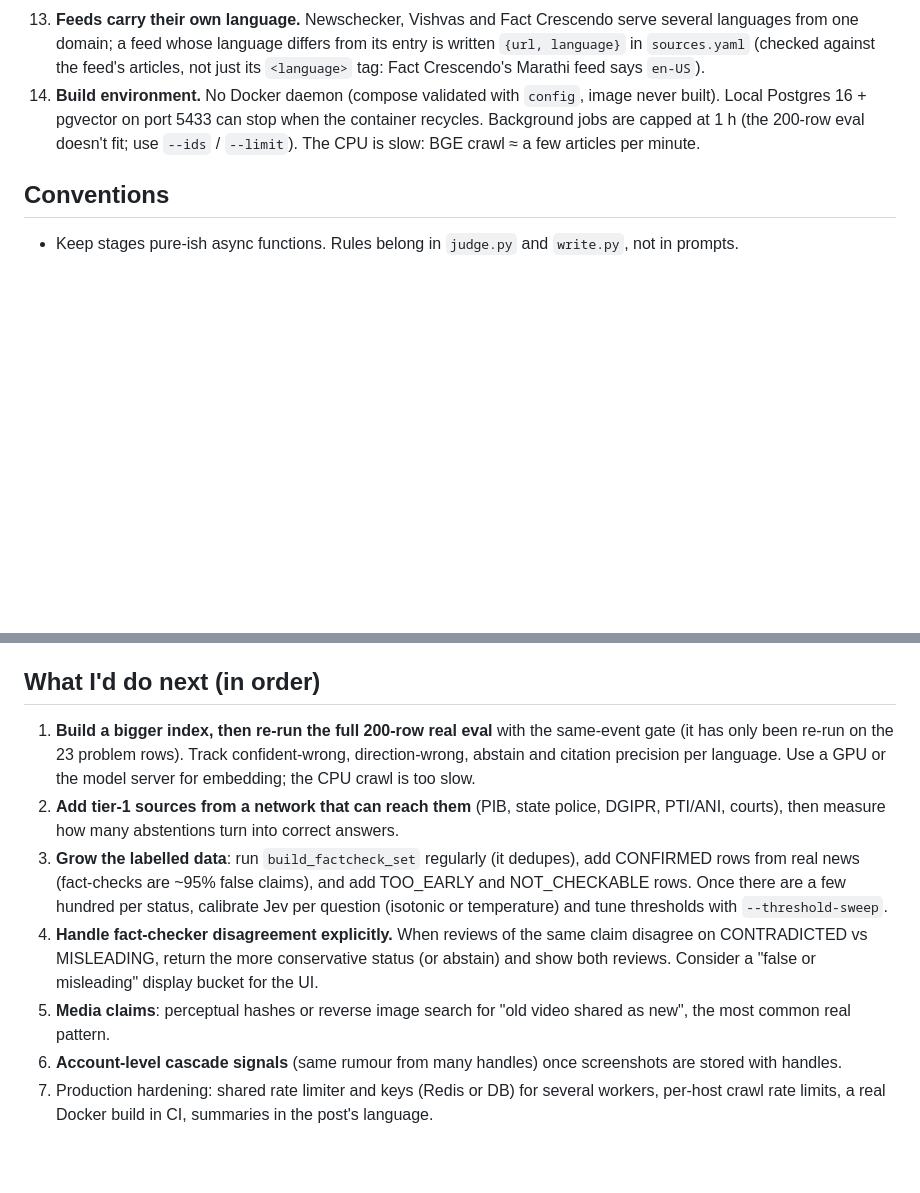
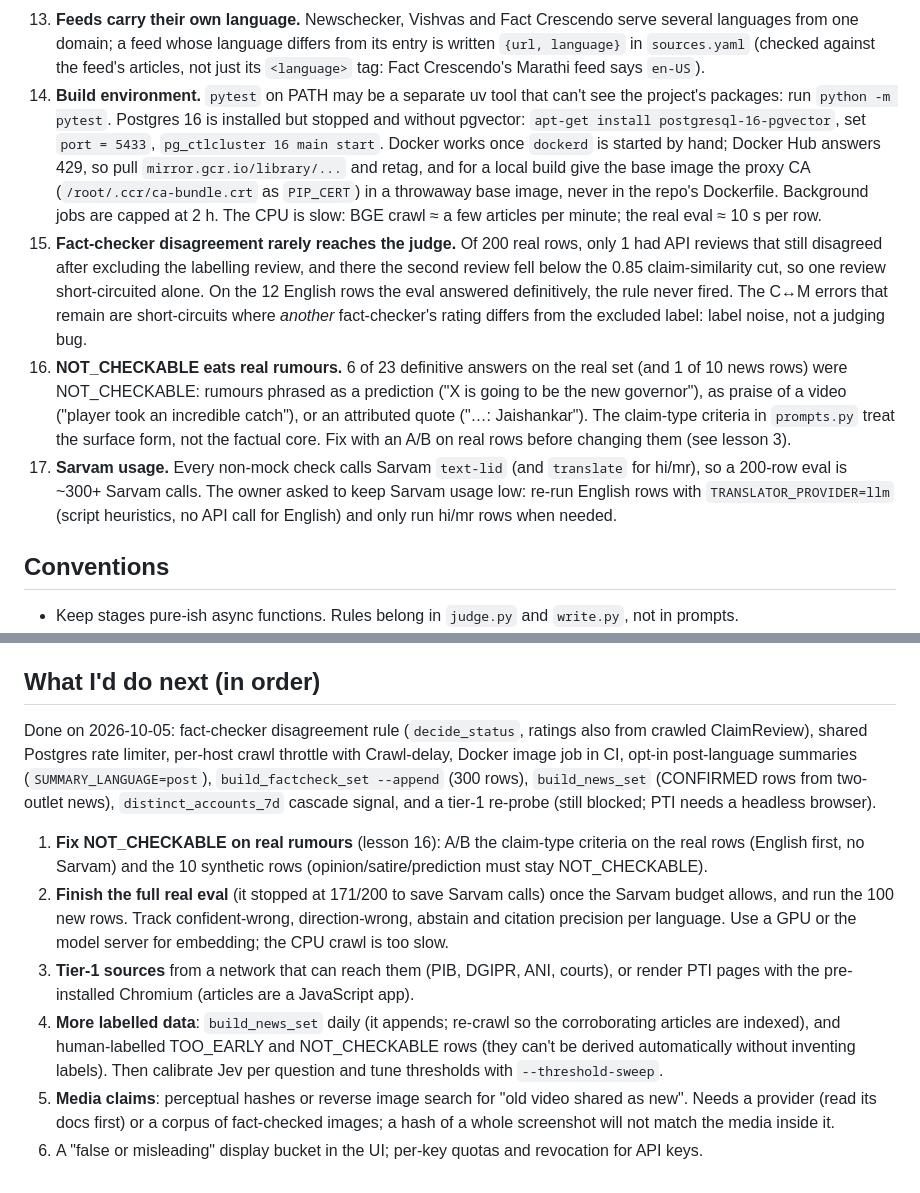
Before and after one commit to aarushkha/Fact, a Markdown page: CLAUDE.md, 2 parts joined by grey strips. Rendered like a GitHub page; blank space fills up the shorter version.

Commit message:
CLAUDE.md: record this round's results, findings and the new next steps
Co-Authored-By: Claude Opus 5.5 <noreply@anthropic.com>
Claude-Session: https://claude.ai/code/session_01T7cxy3BJqBHAmtNXLAqkfb

```diff
--- a/CLAUDE.md
+++ b/CLAUDE.md
@@ -136,10 +136,27 @@ Defaults keep Gemini use near zero for text checks: `CLAIM_EXTRACTOR=sentences`,
     from one domain; a feed whose language differs from its entry is written `{url, language}` in
     `sources.yaml` (checked against the feed's articles, not just its `<language>` tag: Fact
     Crescendo's Marathi feed says `en-US`).
-14. **Build environment.** No Docker daemon (compose validated with `config`, image never built). Local
-    Postgres 16 + pgvector on port 5433 can stop when the container recycles. Background jobs are capped
-    at 1 h (the 200-row eval doesn't fit; use `--ids` / `--limit`). The CPU is slow: BGE crawl ≈ a few
-    articles per minute.
+14. **Build environment.** `pytest` on PATH may be a separate uv tool that can't see the project's
+    packages: run `python -m pytest`. Postgres 16 is installed but stopped and without pgvector:
+    `apt-get install postgresql-16-pgvector`, set `port = 5433`, `pg_ctlcluster 16 main start`. Docker
+    works once `dockerd` is started by hand; Docker Hub answers 429, so pull `mirror.gcr.io/library/...`
+    and retag, and for a local build give the base image the proxy CA (`/root/.ccr/ca-bundle.crt` as
+    `PIP_CERT`) in a throwaway base image, never in the repo's Dockerfile. Background jobs are capped
+    at 2 h. The CPU is slow: BGE crawl ≈ a few articles per minute; the real eval ≈ 10 s per row.
+15. **Fact-checker disagreement rarely reaches the judge.** Of 200 real rows, only 1 had API reviews that
+    still disagreed after excluding the labelling review, and there the second review fell below the
+    0.85 claim-similarity cut, so one review short-circuited alone. On the 12 English rows the eval
+    answered definitively, the rule never fired. The C↔M errors that remain are short-circuits where
+    *another* fact-checker's rating differs from the excluded label: label noise, not a judging bug.
+16. **NOT_CHECKABLE eats real rumours.** 6 of 23 definitive answers on the real set (and 1 of 10 news
+    rows) were NOT_CHECKABLE: rumours phrased as a prediction ("X is going to be the new governor"),
+    as praise of a video ("player took an incredible catch"), or an attributed quote ("…: Jaishankar").
+    The claim-type criteria in `prompts.py` treat the surface form, not the factual core. Fix with an
+    A/B on real rows before changing them (see lesson 3).
+17. **Sarvam usage.** Every non-mock check calls Sarvam `text-lid` (and `translate` for hi/mr), so a
+    200-row eval is ~300+ Sarvam calls. The owner asked to keep Sarvam usage low: re-run English rows
+    with `TRANSLATOR_PROVIDER=llm` (script heuristics, no API call for English) and only run hi/mr rows
+    when needed.
 
 ## Conventions
 
@@ -153,20 +170,24 @@ Defaults keep Gemini use near zero for text checks: `CLAIM_EXTRACTOR=sentences`,
 
 ## What I'd do next (in order)
 
-1. **Build a bigger index, then re-run the full 200-row real eval** with the same-event gate (it has
-   only been re-run on the 23 problem rows). Track confident-wrong, direction-wrong, abstain and
-   citation precision per language. Use a GPU or the model server for embedding; the CPU crawl is too slow.
-2. **Add tier-1 sources from a network that can reach them** (PIB, state police, DGIPR, PTI/ANI, courts),
-   then measure how many abstentions turn into correct answers.
-3. **Grow the labelled data**: run `build_factcheck_set` regularly (it dedupes), add CONFIRMED rows from
-   real news (fact-checks are ~95% false claims), and add TOO_EARLY and NOT_CHECKABLE rows. Once there
-   are a few hundred per status, calibrate Jev per question (isotonic or temperature) and tune
-   thresholds with `--threshold-sweep`.
-4. **Handle fact-checker disagreement explicitly.** When reviews of the same claim disagree on
-   CONTRADICTED vs MISLEADING, return the more conservative status (or abstain) and show both reviews.
-   Consider a "false or misleading" display bucket for the UI.
-5. **Media claims**: perceptual hashes or reverse image search for "old video shared as new", the most
-   common real pattern.
-6. **Account-level cascade signals** (same rumour from many handles) once screenshots are stored with handles.
-7. Production hardening: shared rate limiter and keys (Redis or DB) for several workers, per-host crawl
-   rate limits, a real Docker build in CI, summaries in the post's language.
+Done on 2026-10-05: fact-checker disagreement rule (`decide_status`, ratings also from crawled
+ClaimReview), shared Postgres rate limiter, per-host crawl throttle with Crawl-delay, Docker image job in
+CI, opt-in post-language summaries (`SUMMARY_LANGUAGE=post`), `build_factcheck_set --append` (300 rows),
+`build_news_set` (CONFIRMED rows from two-outlet news), `distinct_accounts_7d` cascade signal, and a tier-1
+re-probe (still blocked; PTI needs a headless browser).
+
+1. **Fix NOT_CHECKABLE on real rumours** (lesson 16): A/B the claim-type criteria on the real rows
+   (English first, no Sarvam) and the 10 synthetic rows (opinion/satire/prediction must stay
+   NOT_CHECKABLE).
+2. **Finish the full real eval** (it stopped at 171/200 to save Sarvam calls) once the Sarvam budget allows,
+   and run the 100 new rows. Track confident-wrong, direction-wrong, abstain and citation precision per
+   language. Use a GPU or the model server for embedding; the CPU crawl is too slow.
+3. **Tier-1 sources** from a network that can reach them (PIB, DGIPR, ANI, courts), or render PTI pages
+   with the pre-installed Chromium (articles are a JavaScript app).
+4. **More labelled data**: `build_news_set` daily (it appends; re-crawl so the corroborating articles are
+   indexed), and human-labelled TOO_EARLY and NOT_CHECKABLE rows (they can't be derived automatically
+   without inventing labels). Then calibrate Jev per question and tune thresholds with `--threshold-sweep`.
+5. **Media claims**: perceptual hashes or reverse image search for "old video shared as new". Needs a
+   provider (read its docs first) or a corpus of fact-checked images; a hash of a whole screenshot will
+   not match the media inside it.
+6. A "false or misleading" display bucket in the UI; per-key quotas and revocation for API keys.
```
